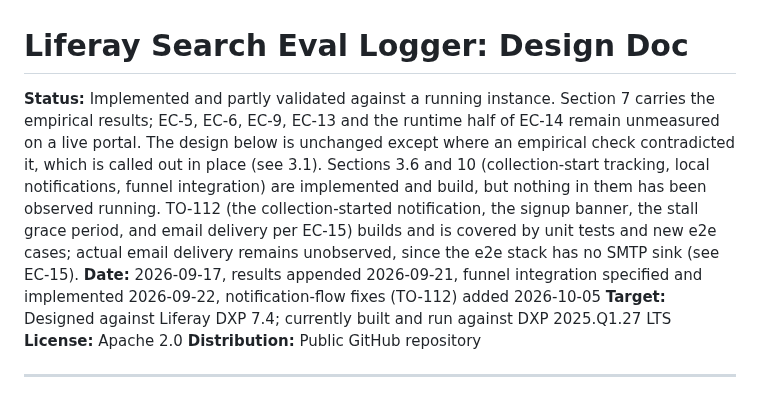
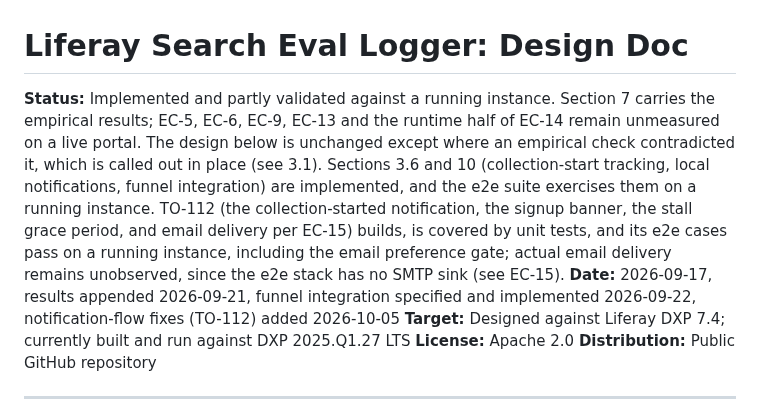
Before and after one commit to TensorOpt/liferay-search-eval-logger, a Markdown page: DESIGN.md, the part around one of its changes. GitHub-like rendering.

Commit message:
docs(TO-112): design update

```diff
--- a/DESIGN.md
+++ b/DESIGN.md
@@ -1,6 +1,6 @@
 # Liferay Search Eval Logger: Design Doc
 
-**Status:** Implemented and partly validated against a running instance. Section 7 carries the empirical results; EC-5, EC-6, EC-9, EC-13 and the runtime half of EC-14 remain unmeasured on a live portal. The design below is unchanged except where an empirical check contradicted it, which is called out in place (see 3.1). Sections 3.6 and 10 (collection-start tracking, local notifications, funnel integration) are implemented and build, but nothing in them has been observed running. TO-112 (the collection-started notification, the signup banner, the stall grace period, and email delivery per EC-15) builds and is covered by unit tests and new e2e cases; actual email delivery remains unobserved, since the e2e stack has no SMTP sink (see EC-15).
+**Status:** Implemented and partly validated against a running instance. Section 7 carries the empirical results; EC-5, EC-6, EC-9, EC-13 and the runtime half of EC-14 remain unmeasured on a live portal. The design below is unchanged except where an empirical check contradicted it, which is called out in place (see 3.1). Sections 3.6 and 10 (collection-start tracking, local notifications, funnel integration) are implemented, and the e2e suite exercises them on a running instance. TO-112 (the collection-started notification, the signup banner, the stall grace period, and email delivery per EC-15) builds, is covered by unit tests, and its e2e cases pass on a running instance, including the email preference gate; actual email delivery remains unobserved, since the e2e stack has no SMTP sink (see EC-15).
 **Date:** 2026-09-17, results appended 2026-09-21, funnel integration specified and implemented 2026-09-22, notification-flow fixes (TO-112) added 2026-10-05
 **Target:** Designed against Liferay DXP 7.4; currently built and run against DXP 2025.Q1.27 LTS
 **License:** Apache 2.0
```
Also changed, not shown: other parts of DESIGN.md (+1 -1 lines).
